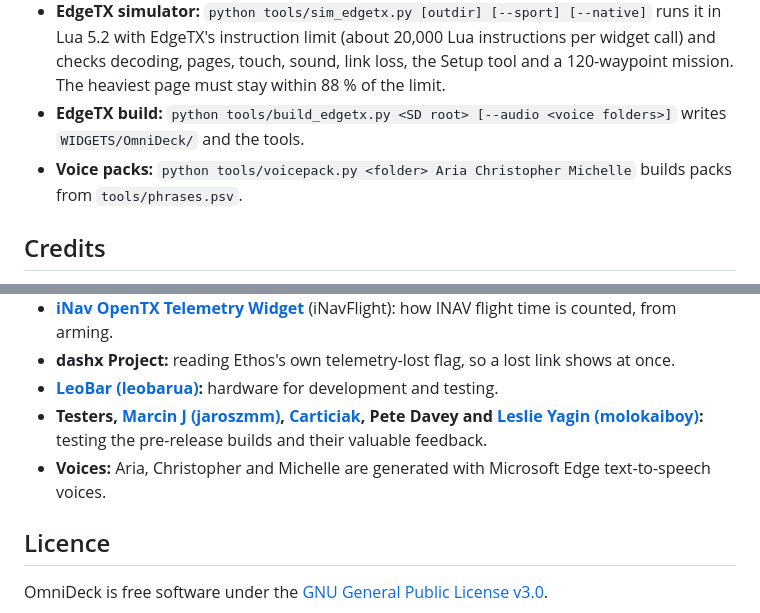
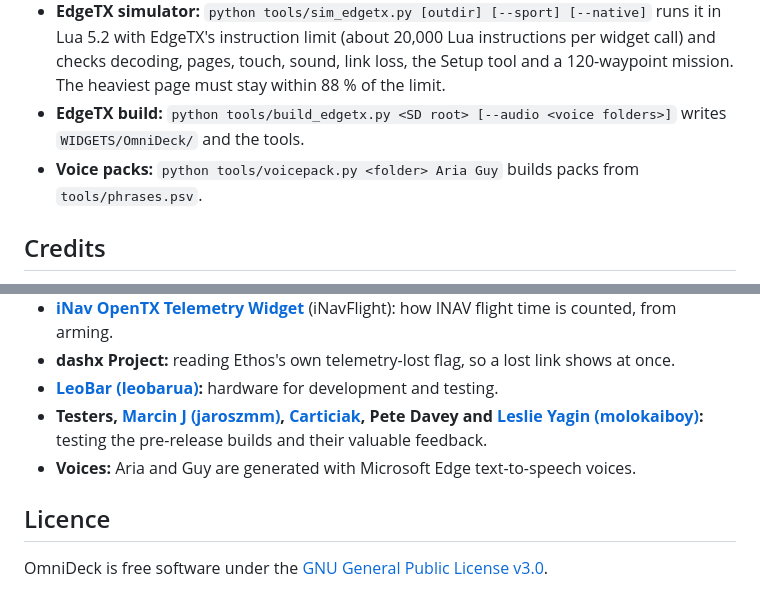
Before and after one commit to erwinquilloy/OmniDeck, a Markdown page: README.md, 2 parts joined by grey strips. Rendered like a GitHub page.

```diff
--- a/README.md
+++ b/README.md
@@ -430,7 +428,7 @@ The shared code in `scripts/omnideck/` runs on Ethos as it is. On EdgeTX, `edget
 - **Ethos simulator:** `python tools/sim.py [outdir] [--sport] [--native] [--tiles] [--res 800x480|480x320|480x272]` runs the widget in Lua 5.4 (lupa) against a stubbed Ethos API, feeds a simulated flight encoded as `AP_Frsky_SPort_Passthrough.cpp` does (or native sensors with `--native`), checks the decoded values and renders every page to PNG.
 - **EdgeTX simulator:** `python tools/sim_edgetx.py [outdir] [--sport] [--native]` runs it in Lua 5.2 with EdgeTX's instruction limit (about 20,000 Lua instructions per widget call) and checks decoding, pages, touch, sound, link loss, the Setup tool and a 120-waypoint mission. The heaviest page must stay within 88 % of the limit.
 - **EdgeTX build:** `python tools/build_edgetx.py <SD root> [--audio <voice folders>]` writes `WIDGETS/OmniDeck/` and the tools.
-- **Voice packs:** `python tools/voicepack.py <folder> Aria Christopher Michelle` builds packs from `tools/phrases.psv`.
+- **Voice packs:** `python tools/voicepack.py <folder> Aria Guy` builds packs from `tools/phrases.psv`.
 
 ## Credits
 
@@ -444,7 +442,7 @@ OmniDeck is written by Erwin Quilloy. It builds on what these projects worked ou
 - **dashx Project:** reading Ethos's own telemetry-lost flag, so a lost link shows at once.
 - **[LeoBar (leobarua)](https://github.com/leobarua):** hardware for development and testing.
 - **Testers, [Marcin J (jaroszmm)](https://github.com/jaroszmm), [Carticiak](https://github.com/Carticiak), Pete Davey and [Leslie Yagin (molokaiboy)](https://github.com/molokaiboy):** testing the pre-release builds and their valuable feedback.
-- **Voices:** Aria, Christopher and Michelle are generated with Microsoft Edge text-to-speech voices.
+- **Voices:** Aria and Guy are generated with Microsoft Edge text-to-speech voices.
 
 ## Licence
 
```
Also changed, not shown: other parts of README.md (+6 -8 lines), docs/screens/sensor_check.png, 1 other file.
